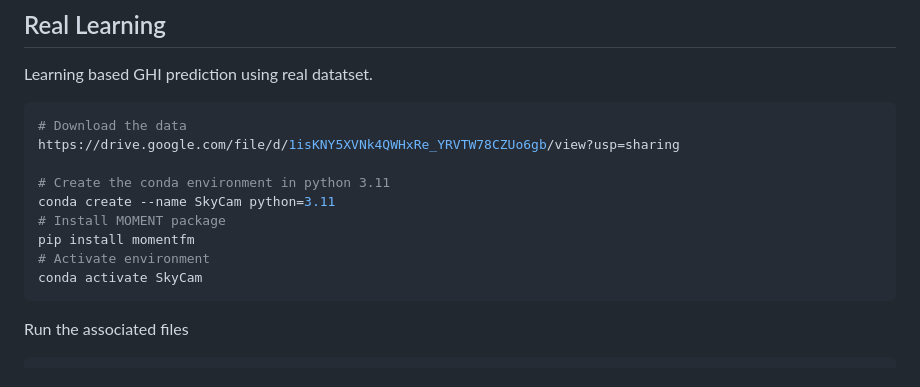
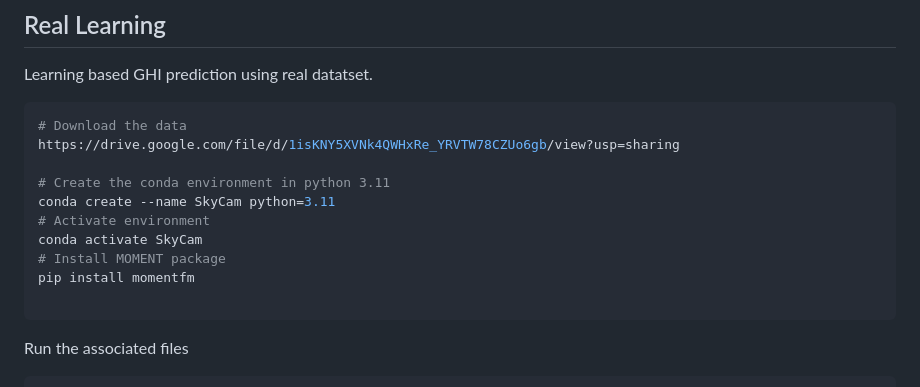
Before and after one commit to Image-Science-Lab-cmu/SkyCam, a Markdown page: README.md, the part around the change. GitHub-like rendering.

````diff
--- a/README.md
+++ b/README.md
@@ -50,10 +50,11 @@ https://drive.google.com/file/d/1isKNY5XVNk4QWHxRe_YRVTW78CZUo6gb/view?usp=shari
 
 # Create the conda environment in python 3.11
 conda create --name SkyCam python=3.11
+# Activate environment
+conda activate SkyCam
 # Install MOMENT package
 pip install momentfm
-# Activate environment
-conda activate SkyCam
+
 ```
 Run the associated files
 ```shell
````
